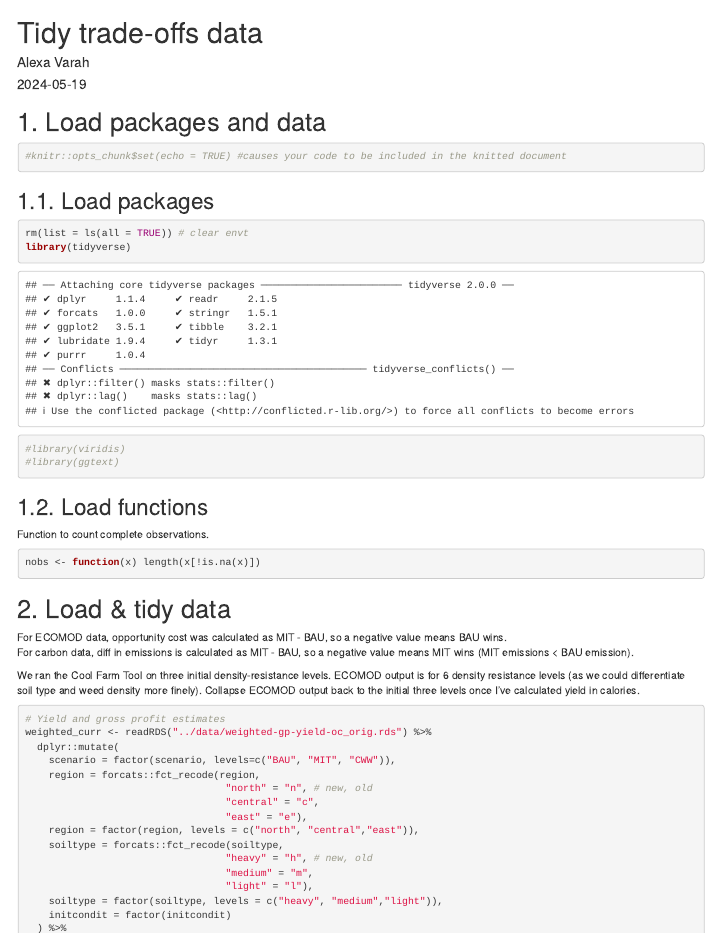
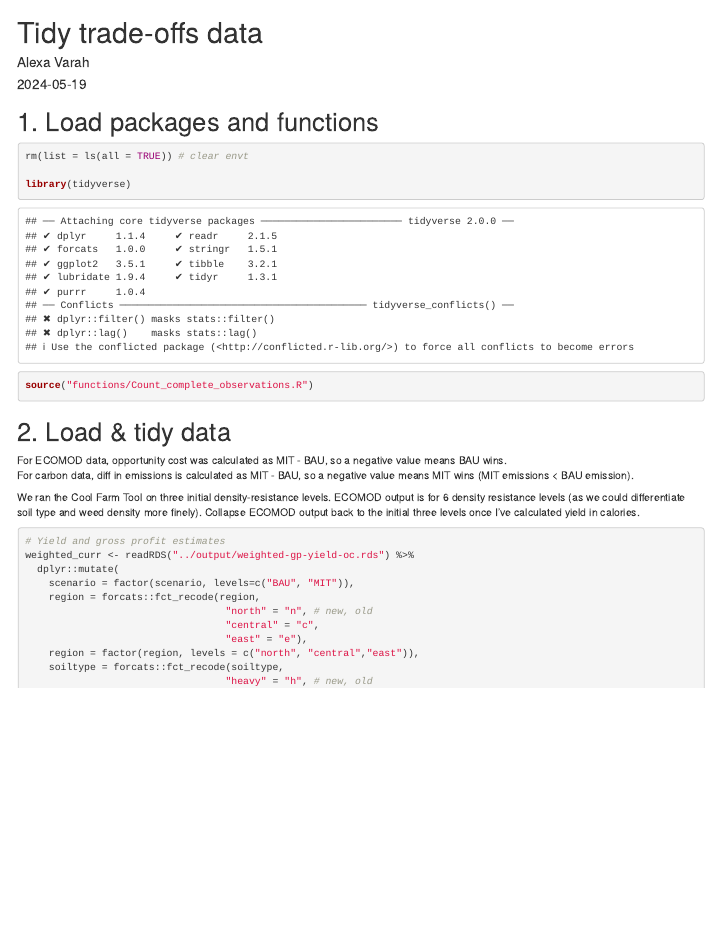
Before and after one commit to alexavarah/Diversification_risks_benefits, an R Markdown document (scripts/05. Tidy carbon data.Rmd): the page in a window 1100 px wide, from its top. Rendered offline with R 4.5, knitr and Pandoc, with nearby package versions; code that draws random numbers runs with fixed seeds of ours; some code elsewhere in the file could not run offline.

Commit message:
Minor edits so script runs with new input files after re-running ECOMOD with correct fertiliser prices.

````diff
--- a/scripts/05. Tidy carbon data.Rmd
+++ b/scripts/05. Tidy carbon data.Rmd
@@ -6,26 +6,15 @@ output: html_document
 ---
 
 
-# 1. Load packages and data
+# 1. Load packages and functions
+```{r}
+rm(list = ls(all = TRUE)) # clear envt
 
-```{r setup}
-#knitr::opts_chunk$set(echo = TRUE) #causes your code to be included in the knitted document
+library(tidyverse)
+
+source("functions/Count_complete_observations.R")
 ```
 
-## 1.1. Load packages
-```{r}
-rm(list = ls(all = TRUE)) # clear envt
-library(tidyverse)
-#library(viridis)
-#library(ggtext)
-```
-
-
-## 1.2. Load functions
-Function to count complete observations.
-```{r load-functions}
-nobs <- function(x) length(x[!is.na(x)])
-```
 
 # 2. Load & tidy data
 
@@ -36,9 +25,9 @@ We ran the Cool Farm Tool on three initial density-resistance levels. ECOMOD out
 
 ```{r}
 # Yield and gross profit estimates
-weighted_curr <- readRDS("../data/weighted-gp-yield-oc_orig.rds") %>%
+weighted_curr <- readRDS("../output/weighted-gp-yield-oc.rds") %>%
   dplyr::mutate(
-    scenario = factor(scenario, levels=c("BAU", "MIT", "CWW")),
+    scenario = factor(scenario, levels=c("BAU", "MIT")),
     region = forcats::fct_recode(region,
                                   "north" = "n", # new, old
                                   "central" = "c",
````
Also changed, not shown: scripts/05. Tidy carbon data.Rmd (2 more changed lines).
